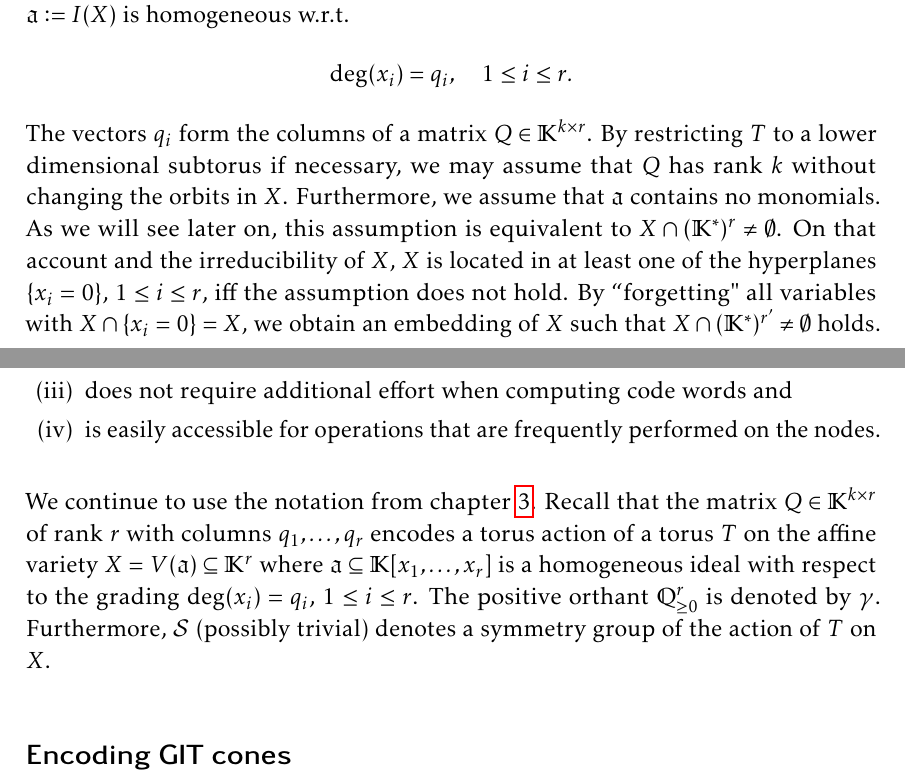
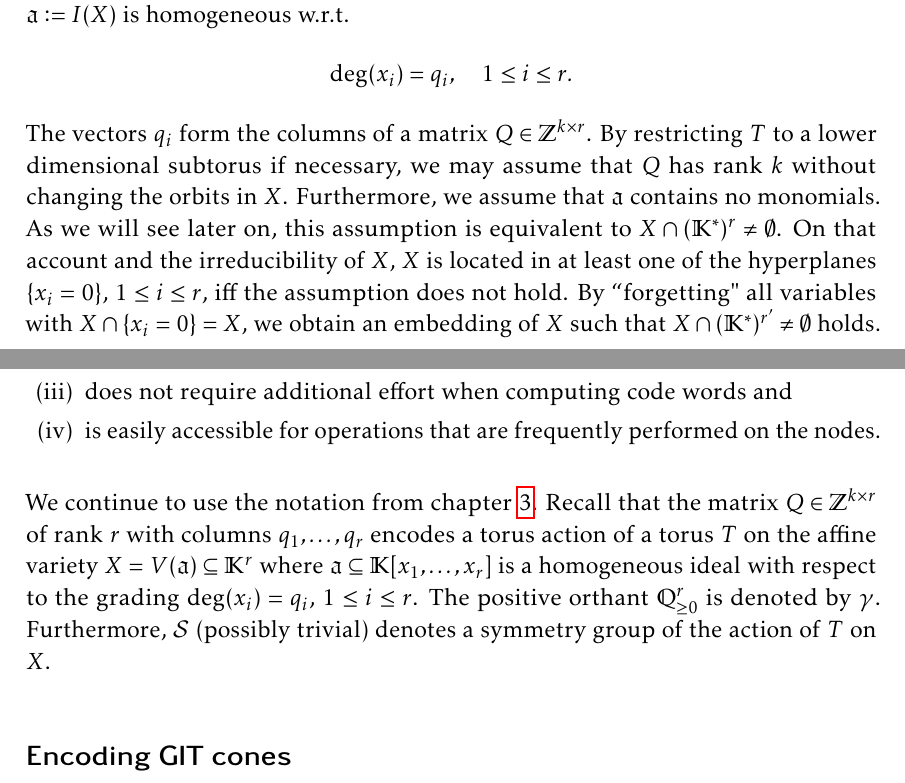
Before and after one commit to ChristianReinbold/git-fan_master-thesis, a LaTeX thesis (abschlussarbeit.tex, which reads includes/algorithm.tex, includes/implementation.tex): two parts of pages 27 and 51 of 89, joined at a grey line, cut so that both start at the same text. Compiled offline with pdfLaTeX.

Commit message:
Fixed typo: Now the torus action encoding matrix Q correctly has elements in Z but not K.

```diff
--- a/includes/algorithm.tex
+++ b/includes/algorithm.tex
@@ -10,7 +10,7 @@ First, we describe the formal setup and introduce the notation being used in the
 
 Let $\field$ be an algebraically closed field of characteristic zero. We consider an algebraic group action of a $k$-dimensional torus $T$ on an affine variety $X$. Due to construction~\ref{construction:algebraic_torus}, we describe this setup by a set of integral vectors $q_i\in\integer^k$, $1\leq i \leq r$, and a suitable embedding of $X$ in $\field^r$ such that its vanishing ideal $\ideal \defeq I(X)$ is homogeneous w.r.t.
 $$\deg(x_i) = q_i,\quad 1\leq i \leq r.$$
-The vectors $q_i$ form the columns of a matrix $Q\in\field^{k\times r}$. By restricting $T$ to a lower dimensional subtorus if necessary, we may assume that $Q$ has rank $k$ without changing the orbits in $X$. Furthermore, we assume that $\ideal$ contains no monomials. As we will see later on, this assumption is equivalent to $X\cap (\field^*)^r \neq \emptyset$. On that account and the irreducibility of $X$, $X$ is located in at least one of the hyperplanes $\{x_i = 0\}$, $1\leq i \leq r$, iff the assumption does not hold. By ``forgetting" all variables with $X\cap \{x_i = 0\} = X$, we obtain an embedding of $X$ such that $X\cap (\field^*)^{r'} \neq \emptyset$ holds.
+The vectors $q_i$ form the columns of a matrix $Q\in\integer^{k\times r}$. By restricting $T$ to a lower dimensional subtorus if necessary, we may assume that $Q$ has rank $k$ without changing the orbits in $X$. Furthermore, we assume that $\ideal$ contains no monomials. As we will see later on, this assumption is equivalent to $X\cap (\field^*)^r \neq \emptyset$. On that account and the irreducibility of $X$, $X$ is located in at least one of the hyperplanes $\{x_i = 0\}$, $1\leq i \leq r$, iff the assumption does not hold. By ``forgetting" all variables with $X\cap \{x_i = 0\} = X$, we obtain an embedding of $X$ such that $X\cap (\field^*)^{r'} \neq \emptyset$ holds.
 
 \section{Computing orbit cones}
 
--- a/includes/implementation.tex
+++ b/includes/implementation.tex
@@ -102,7 +102,7 @@ In chapter~\ref{chap:algorithm}, we suggested to traverse a graph that reflects
 		\label{enum_item:git_cone_orbit_property_operations}
 \end{enumerate}
 
-We continue to use the notation from chapter~\ref{chap:algorithm}. Recall that the matrix $Q\in\field^{k\times r}$ of rank $r$ with columns $q_1,\dots,q_r$ encodes a torus action of a torus $T$ on the affine variety $X = V(\ideal)\subseteq \field^r$ where $\ideal\subseteq \field[x_1,\dots,x_r]$ is a homogeneous ideal with respect to the grading $\deg(x_i) = q_i$, $1\leq i\leq r$. The positive orthant $\rational_{\geq 0}^r$ is denoted by $\gamma$. Furthermore, $\mathcal{S}$ (possibly trivial) denotes a symmetry group of the action of $T$ on $X$.
+We continue to use the notation from chapter~\ref{chap:algorithm}. Recall that the matrix $Q\in\integer^{k\times r}$ of rank $r$ with columns $q_1,\dots,q_r$ encodes a torus action of a torus $T$ on the affine variety $X = V(\ideal)\subseteq \field^r$ where $\ideal\subseteq \field[x_1,\dots,x_r]$ is a homogeneous ideal with respect to the grading $\deg(x_i) = q_i$, $1\leq i\leq r$. The positive orthant $\rational_{\geq 0}^r$ is denoted by $\gamma$. Furthermore, $\mathcal{S}$ (possibly trivial) denotes a symmetry group of the action of $T$ on $X$.
 
 \subsection*{Encoding GIT cones}
 In order to encode GIT cone orbits, we require an appropriate encoding for GIT cones that allows us to apply the group action of $\mathcal{S}$ with minimal costs. The encoding described here originates from \cite[Construction 4.3]{gitfan_symmetry} and has been implemented in \gitfanlib{}. It utilises the result of Lemma~\ref{lemma:git_cones_elementary_properties}, stating that every full dimensional GIT cone is the finite intersection of all full dimensional orbit cones containing the GIT cone. Thus, every GIT cone $\lambda$ can be uniquely identified by bits indexed over $\Omega_\mathfrak{a}^{(k)}$ such that the bit indexed by $\vartheta\in\Omega_\mathfrak{a}^{(k)}$ is set to $1$ iff $\lambda \subseteq \vartheta$. Formally:
```
Also changed, not shown: 1 other file.
